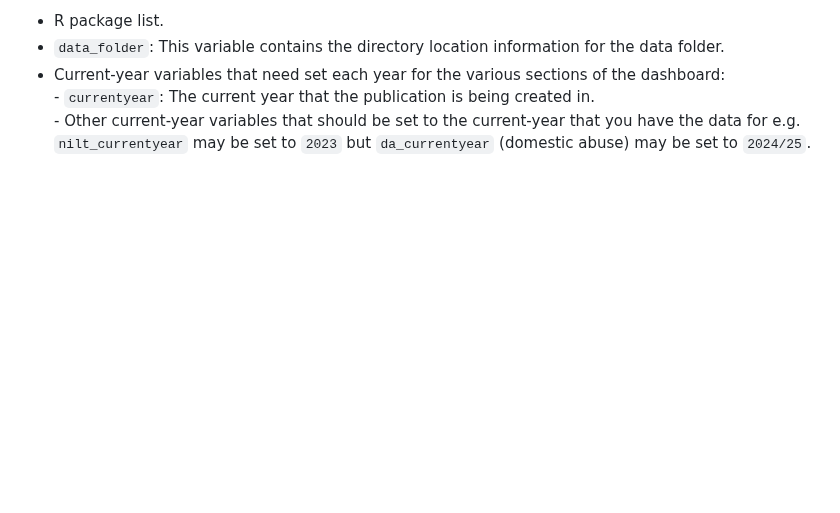
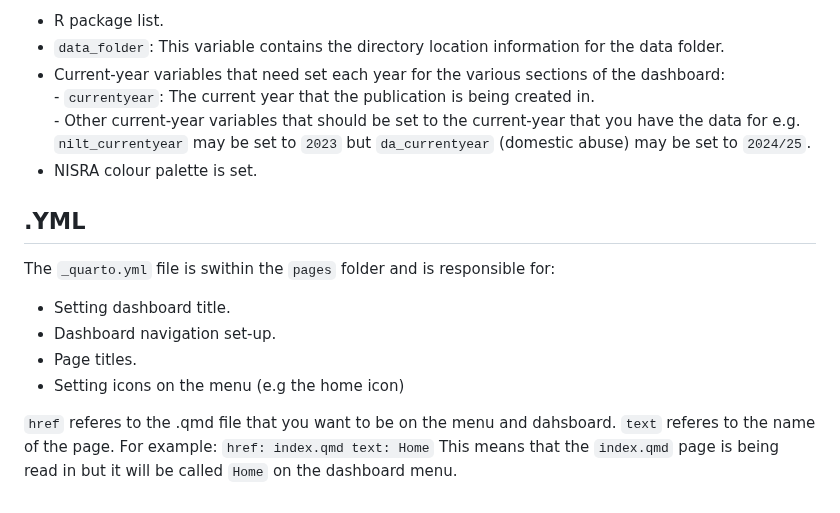
Before and after one commit to NISRA-Tech-Lab/99-teo-evawg-dashboard, a Markdown page: README.md, the part around the change. GitHub-like rendering; blank space fills up the shorter version.

```diff
--- a/README.md
+++ b/README.md
@@ -82,3 +82,15 @@ The `config.R` file contains information and settings that are required for the
    - Current-year variables that need set each year for the various sections of the dashboard:
            - `currentyear`: The current year that the publication is being created in.
            - Other current-year variables that should be set to the current-year that you have the data for e.g. `nilt_currentyear` may be set to `2023` but `da_currentyear` (domestic abuse) may be set to `2024/25`.
+   - NISRA colour palette is set.
+
+## .YML
+The `_quarto.yml` file is swithin the `pages` folder and is responsible for:
+   - Setting dashboard title.
+   - Dashboard navigation set-up.
+   - Page titles.
+   - Setting icons on the menu (e.g the home icon)
+
+`href` referes to the .qmd file that you want to be on the menu and dahsboard. `text` referes to the name of the page. For example:
+`href: index.qmd text: Home`
+This means that the `index.qmd` page is being read in but it will be called `Home` on the dashboard menu.
```
